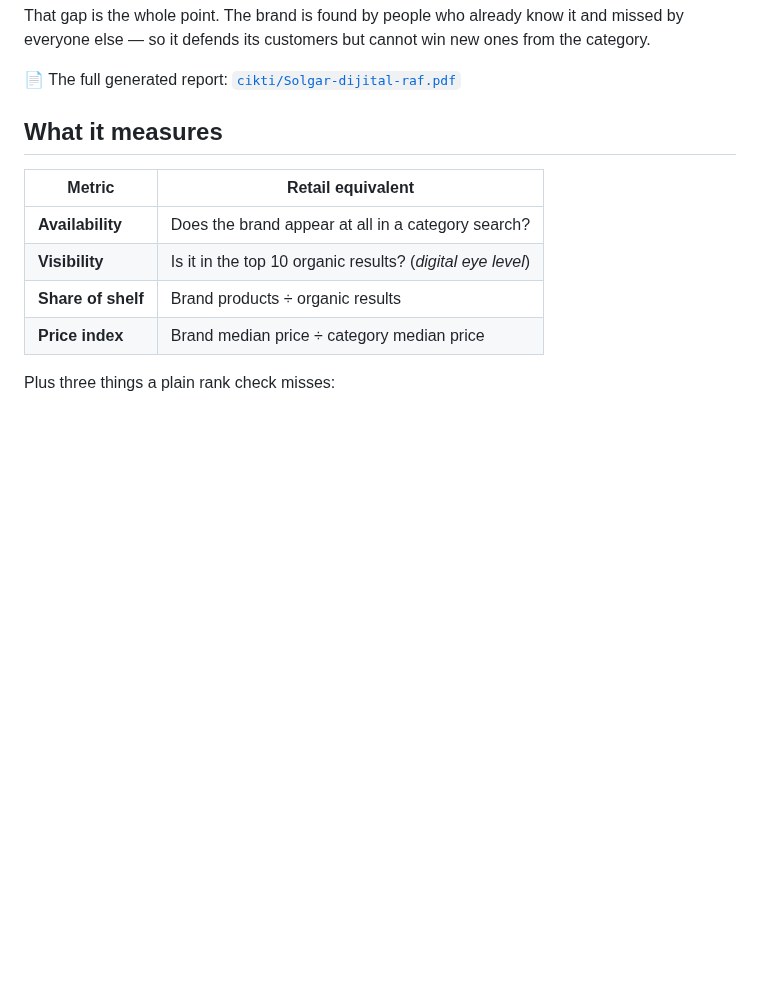
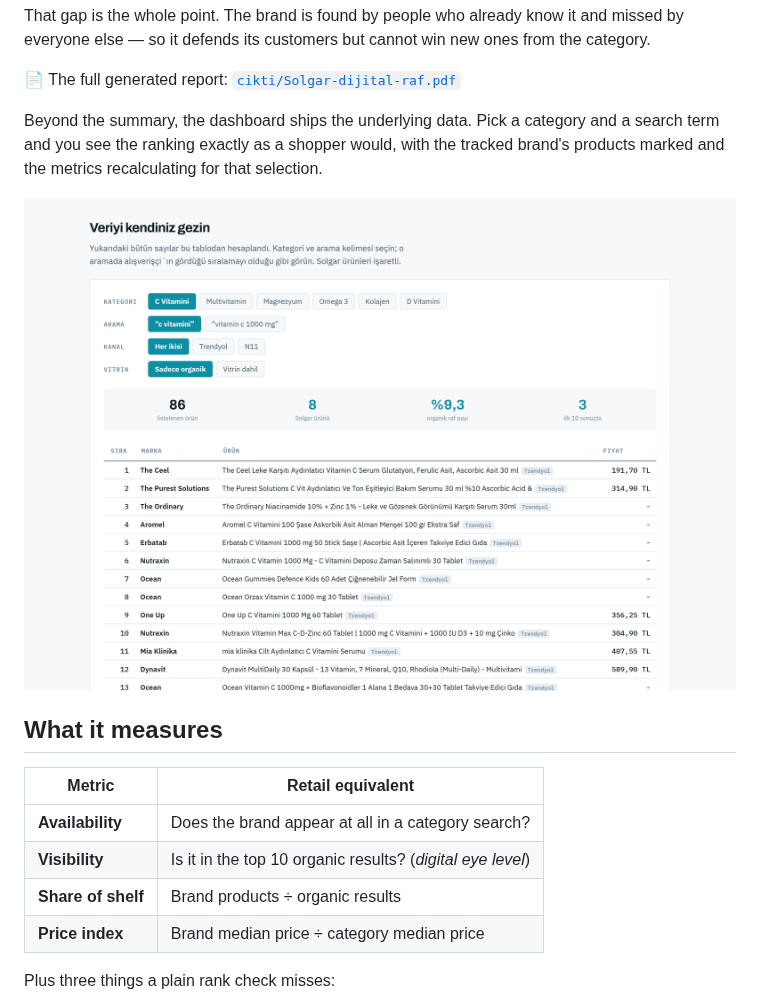
Before and after one commit to FlyerFukas/rafradar, a Markdown page: README.md, the part around the change. GitHub-like rendering; pictures changed too: gorseller/kesif.png (added); blank space fills up the shorter version.

```diff
--- a/README.md
+++ b/README.md
@@ -53,6 +53,12 @@ missed by everyone else — so it defends its customers but cannot win new ones
 the category.
 
 📄 The full generated report: [`cikti/Solgar-dijital-raf.pdf`](cikti/Solgar-dijital-raf.pdf)
+
+Beyond the summary, the dashboard ships the underlying data. Pick a category and a
+search term and you see the ranking exactly as a shopper would, with the tracked
+brand's products marked and the metrics recalculating for that selection.
+
+![Explorable data layer](gorseller/kesif.png)
 
 ## What it measures
 
```
Also changed, not shown: README.tr.md (+6 -0 lines), 6 other files.
